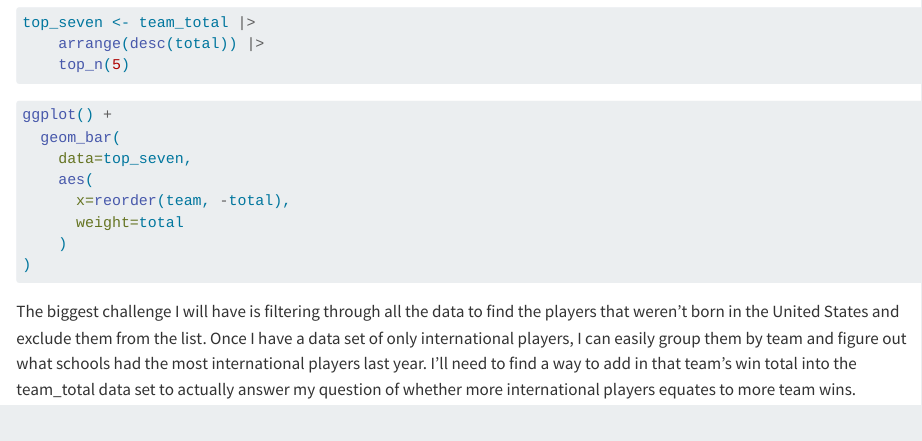
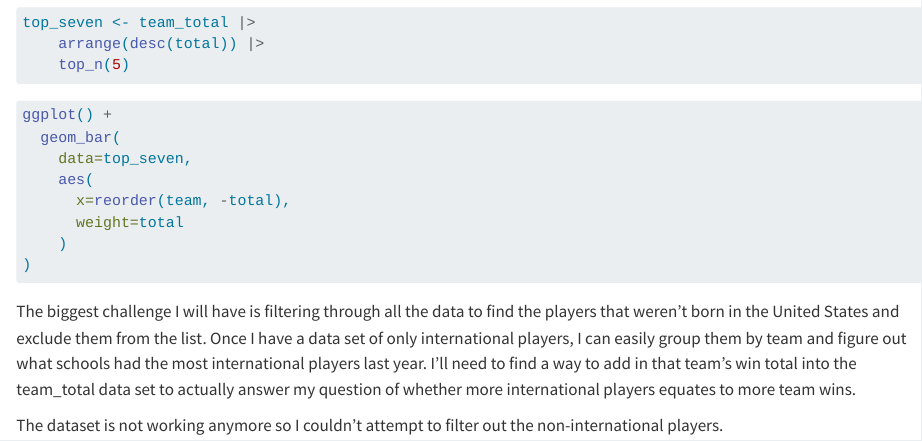
Before and after one commit to dylanschmidt05/jour479x_fall_2025-main, a Quarto document (presentations/background.qmd): the page in a window 1100 px wide, from 870 px down. Rendered offline with R 4.5, knitr and Pandoc in place of Quarto, with nearby package versions; the code chunks are not run, so their results and figures are left out; long lines of code are wrapped.

Commit message:
Update background.qmd

````diff
--- a/presentations/background.qmd
+++ b/presentations/background.qmd
@@ -49,3 +49,5 @@ ggplot() +
 ```
 
 The biggest challenge I will have is filtering through all the data to find the players that weren't born in the United States and exclude them from the list. Once I have a data set of only international players, I can easily group them by team and figure out what schools had the most international players last year. I'll need to find a way to add in that team's win total into the team_total data set to actually answer my question of whether more international players equates to more team wins.
+
+The dataset is not working anymore so I couldn't attempt to filter out the non-international players.
````
